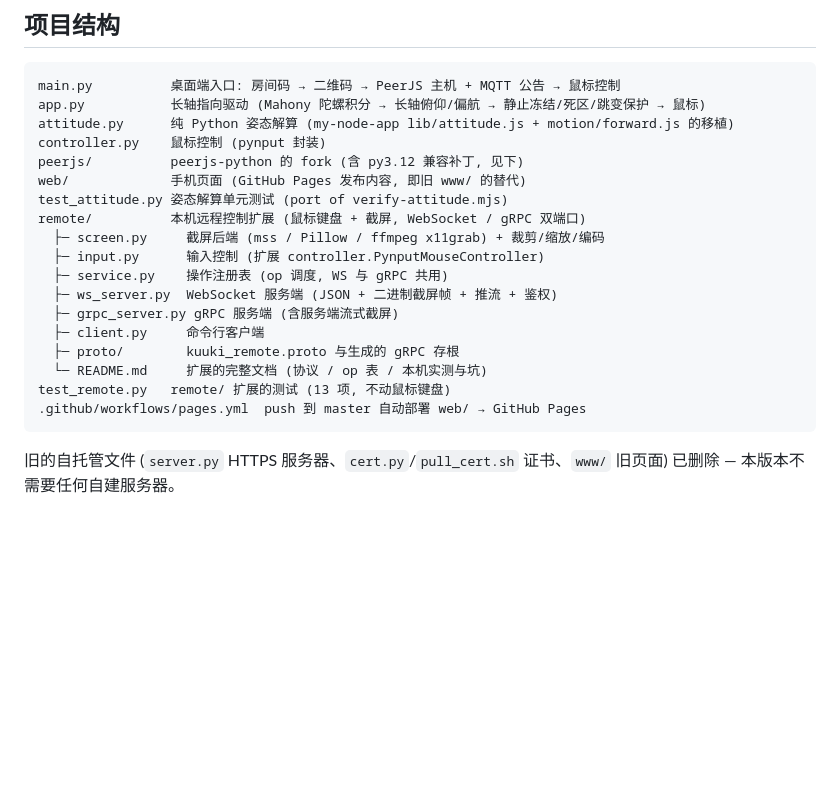
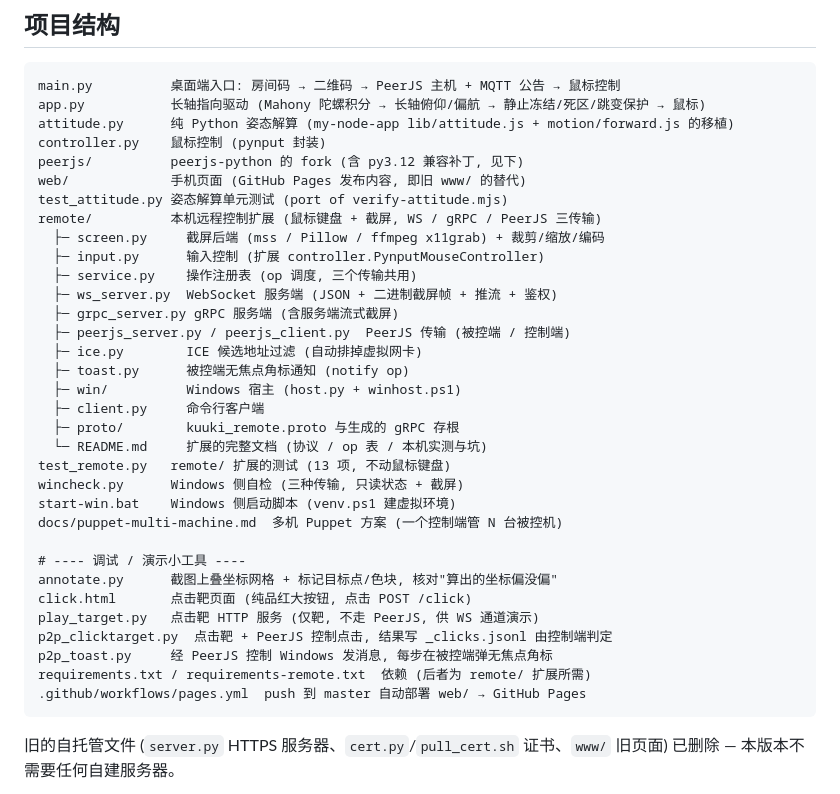
Before and after one commit to Hana-ame/kuuki-mouse, a Markdown page: README.md, the part around the change. Rendered like a GitHub page; blank space fills up the shorter version.

Commit message:
docs(readme): 补全项目结构, 列上新增调试工具与 remote 三传输
项目结构章节停留在只有 WS/gRPC 双传输的版本, 最近几个提交新增的一堆
文件一个都没列。本次补齐:
- remote/: 补 peerjs_server/client.py、ice.py、toast.py、win/,
  「双端口」改为「WS / gRPC / PeerJS 三传输」
- 顶层: 补 wincheck.py、start-win.bat、docs/multi-machine 方案文档
- 新增「调试 / 演示小工具」分组: annotate.py、click.html、
  play_target.py、p2p_clicktarget.py、p2p_toast.py

````diff
--- a/README.md
+++ b/README.md
@@ -156,16 +156,31 @@ controller.py    鼠标控制 (pynput 封装)
 peerjs/          peerjs-python 的 fork (含 py3.12 兼容补丁, 见下)
 web/             手机页面 (GitHub Pages 发布内容, 即旧 www/ 的替代)
 test_attitude.py 姿态解算单元测试 (port of verify-attitude.mjs)
-remote/          本机远程控制扩展 (鼠标键盘 + 截屏, WebSocket / gRPC 双端口)
+remote/          本机远程控制扩展 (鼠标键盘 + 截屏, WS / gRPC / PeerJS 三传输)
   ├─ screen.py     截屏后端 (mss / Pillow / ffmpeg x11grab) + 裁剪/缩放/编码
   ├─ input.py      输入控制 (扩展 controller.PynputMouseController)
-  ├─ service.py    操作注册表 (op 调度, WS 与 gRPC 共用)
+  ├─ service.py    操作注册表 (op 调度, 三个传输共用)
   ├─ ws_server.py  WebSocket 服务端 (JSON + 二进制截屏帧 + 推流 + 鉴权)
   ├─ grpc_server.py gRPC 服务端 (含服务端流式截屏)
+  ├─ peerjs_server.py / peerjs_client.py  PeerJS 传输 (被控端 / 控制端)
+  ├─ ice.py        ICE 候选地址过滤 (自动排掉虚拟网卡)
+  ├─ toast.py      被控端无焦点角标通知 (notify op)
+  ├─ win/          Windows 宿主 (host.py + winhost.ps1)
   ├─ client.py     命令行客户端
   ├─ proto/        kuuki_remote.proto 与生成的 gRPC 存根
   └─ README.md     扩展的完整文档 (协议 / op 表 / 本机实测与坑)
 test_remote.py   remote/ 扩展的测试 (13 项, 不动鼠标键盘)
+wincheck.py      Windows 侧自检 (三种传输, 只读状态 + 截屏)
+start-win.bat    Windows 侧启动脚本 (venv.ps1 建虚拟环境)
+docs/puppet-multi-machine.md  多机 Puppet 方案 (一个控制端管 N 台被控机)
+
+# ---- 调试 / 演示小工具 ----
+annotate.py      截图上叠坐标网格 + 标记目标点/色块, 核对"算出的坐标偏没偏"
+click.html       点击靶页面 (纯品红大按钮, 点击 POST /click)
+play_target.py   点击靶 HTTP 服务 (仅靶, 不走 PeerJS, 供 WS 通道演示)
+p2p_clicktarget.py  点击靶 + PeerJS 控制点击, 结果写 _clicks.jsonl 由控制端判定
+p2p_toast.py     经 PeerJS 控制 Windows 发消息, 每步在被控端弹无焦点角标
+requirements.txt / requirements-remote.txt  依赖 (后者为 remote/ 扩展所需)
 .github/workflows/pages.yml  push 到 master 自动部署 web/ → GitHub Pages
 ```
 
````
